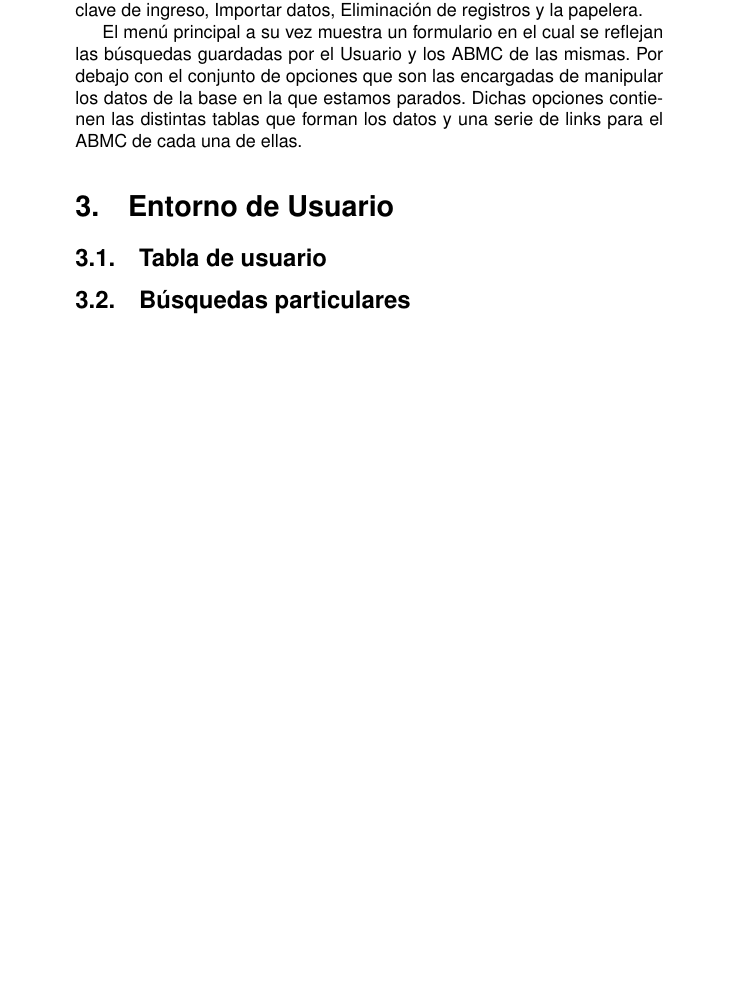
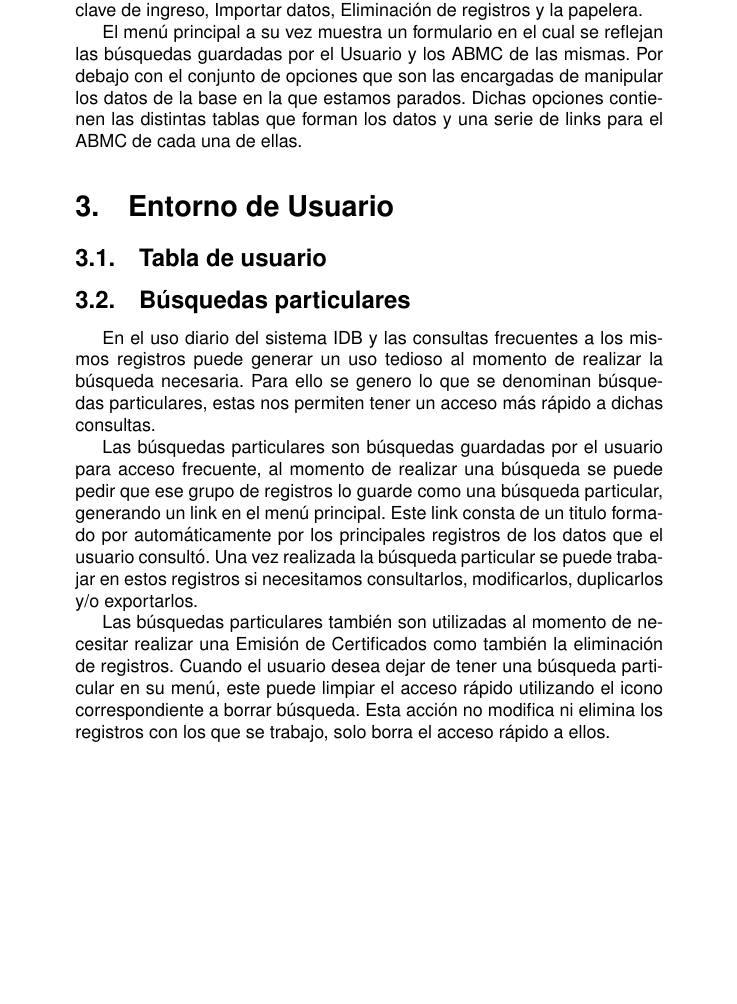
Before and after one commit to lr88/SistemaIDB, a LaTeX document (manualDelUsuarioIDB-v1.tex): part of page 4 of 6, cut so that both start at the same text, the shorter picture padded with empty space. Compiled offline with pdfLaTeX.

Commit message:
Busquedas particulares

```diff
--- a/manualDelUsuarioIDB-v1.tex
+++ b/manualDelUsuarioIDB-v1.tex
@@ -79,6 +79,13 @@ Dichas opciones contienen las distintas tablas que forman los datos y una serie
 \section{Entorno de Usuario}
 \subsection{Tabla de usuario}
 \subsection{Búsquedas particulares}
+En el uso diario del sistema IDB y las consultas frecuentes a los mismos registros puede generar un uso tedioso al momento de realizar la búsqueda necesaria. Para ello se genero lo que se denominan búsquedas particulares, estas nos permiten tener un acceso más rápido a dichas consultas.
+
+Las búsquedas particulares son búsquedas guardadas por el usuario para acceso frecuente, al momento de realizar una búsqueda se puede pedir que ese grupo de registros lo guarde como una búsqueda particular, generando un link en el menú principal. Este link consta de un titulo formado por automáticamente por los principales registros  de los  datos que el usuario consultó. Una vez realizada la búsqueda particular se puede trabajar en estos registros si necesitamos consultarlos,  modificarlos, duplicarlos y/o exportarlos.
+
+Las búsquedas particulares también son utilizadas al momento de necesitar realizar una Emisión de Certificados como también la eliminación de registros.
+Cuando el usuario desea dejar de tener una búsqueda particular en su menú, este puede limpiar el  acceso rápido utilizando el icono correspondiente a borrar búsqueda. Esta acción no modifica ni elimina los registros con los que se trabajo, solo borra el acceso rápido a ellos.
+
 \subsection{Cambio de contraseña}
 \subsection{Importación de datos}
 \subsection{Compartir datos con otros usuarios}
```
Also changed, not shown: manualDelUsuarioIDB-v1.pdf, 4 other files.
